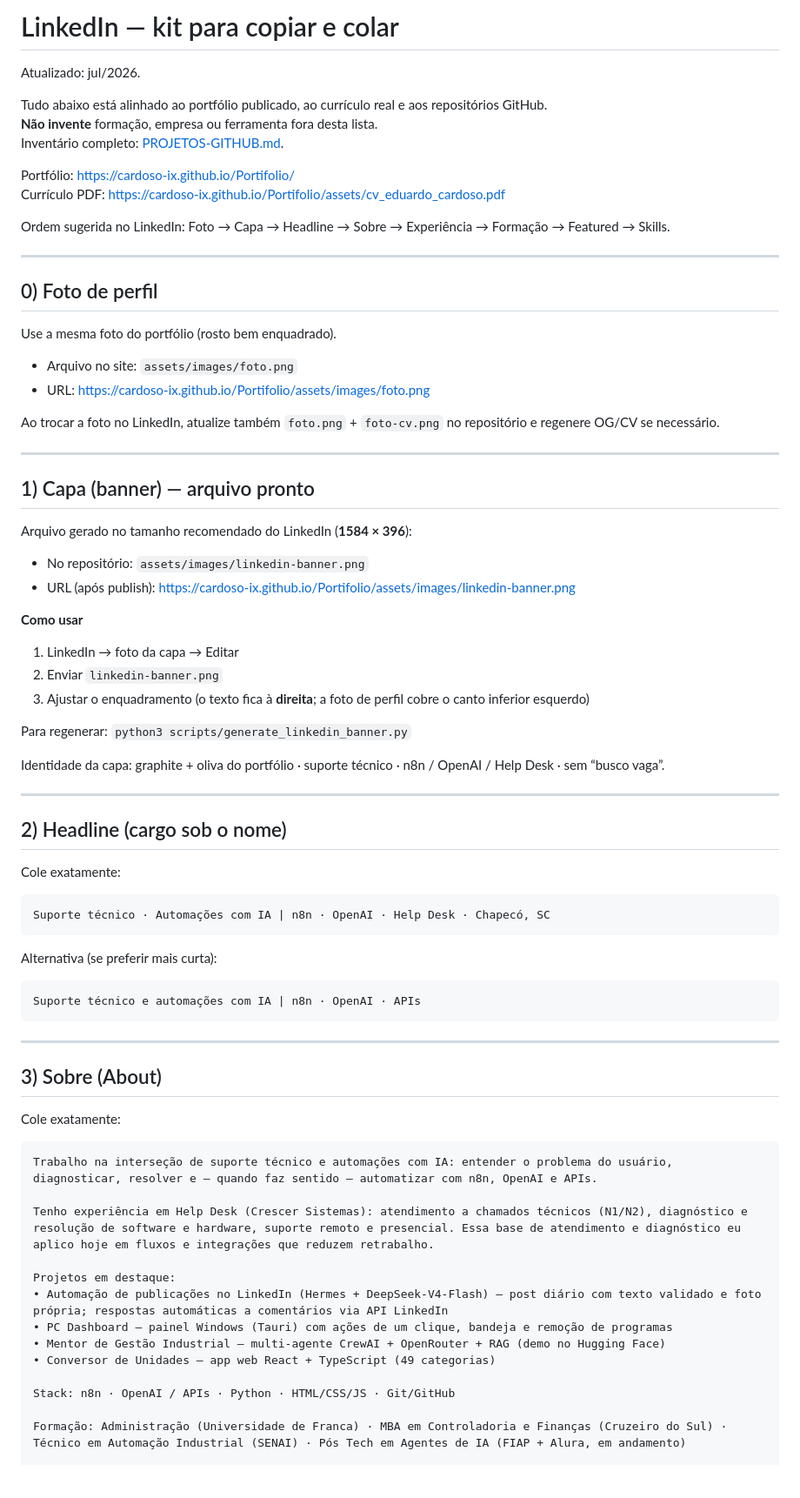
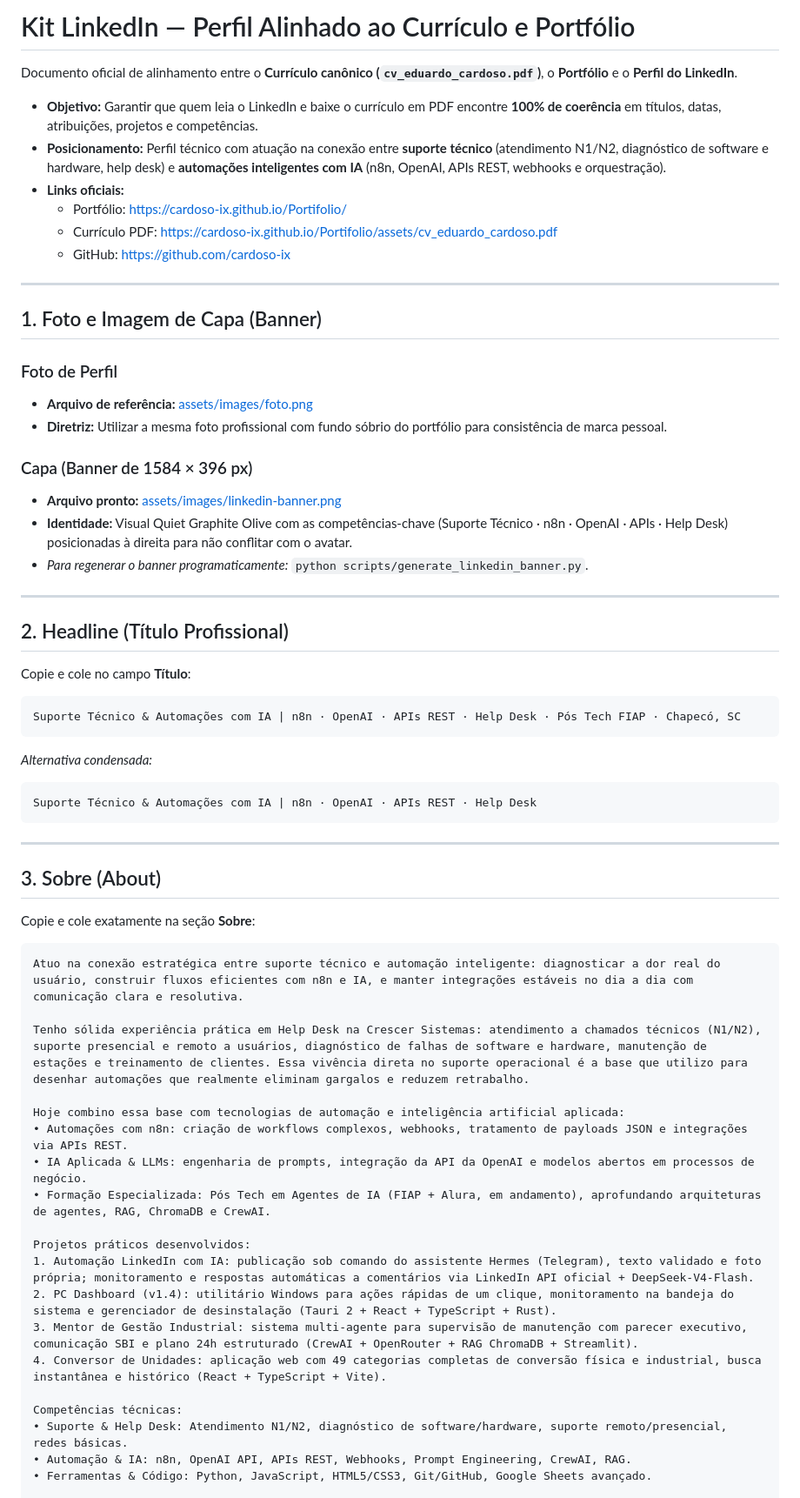
Before and after one commit to cardoso-ix/Portifolio, a Markdown page: docs/LINKEDIN-PERFIL.md, the part around one of its changes. Shown at 87% size. Rendered like a GitHub page; blank space fills up the shorter version.

````diff
--- a/docs/LINKEDIN-PERFIL.md
+++ b/docs/LINKEDIN-PERFIL.md
@@ -1,79 +1,66 @@
-# LinkedIn — kit para copiar e colar
+# Kit LinkedIn — Perfil Alinhado ao Currículo e Portfólio
 
-Atualizado: jul/2026.
+Documento oficial de alinhamento entre o **Currículo canônico (`cv_eduardo_cardoso.pdf`)**, o **Portfólio** e o **Perfil do LinkedIn**.
 
-Tudo abaixo está alinhado ao portfólio publicado, ao currículo real e aos repositórios GitHub.
-**Não invente** formação, empresa ou ferramenta fora desta lista.
-Inventário completo: [PROJETOS-GITHUB.md](./PROJETOS-GITHUB.md).
-
-Portfólio: https://cardoso-ix.github.io/Portifolio/
-Currículo PDF: https://cardoso-ix.github.io/Portifolio/assets/cv_eduardo_cardoso.pdf
-
-Ordem sugerida no LinkedIn: Foto → Capa → Headline → Sobre → Experiência → Formação → Featured → Skills.
+- **Objetivo:** Garantir que quem leia o LinkedIn e baixe o currículo em PDF encontre **100% de coerência** em títulos, datas, atribuições, projetos e competências.
+- **Posicionamento:** Perfil técnico com atuação na conexão entre **suporte técnico** (atendimento N1/N2, diagnóstico de software e hardware, help desk) e **automações inteligentes com IA** (n8n, OpenAI, APIs REST, webhooks e orquestração).
+- **Links oficiais:**
+  - Portfólio: https://cardoso-ix.github.io/Portifolio/
+  - Currículo PDF: https://cardoso-ix.github.io/Portifolio/assets/cv_eduardo_cardoso.pdf
+  - GitHub: https://github.com/cardoso-ix
 
 ---
 
-## 0) Foto de perfil
+## 1. Foto e Imagem de Capa (Banner)
 
-Use a mesma foto do portfólio (rosto bem enquadrado).
+### Foto de Perfil
+- **Arquivo de referência:** [assets/images/foto.png](file:///c:/Users/eduar/Projects/Portifolio/assets/images/foto.png)
+- **Diretriz:** Utilizar a mesma foto profissional com fundo sóbrio do portfólio para consistência de marca pessoal.
 
-- Arquivo no site: `assets/images/foto.png`
-- URL: https://cardoso-ix.github.io/Portifolio/assets/images/foto.png
-
-Ao trocar a foto no LinkedIn, atualize também `foto.png` + `foto-cv.png` no repositório e regenere OG/CV se necessário.
+### Capa (Banner de 1584 × 396 px)
+- **Arquivo pronto:** [assets/images/linkedin-banner.png](file:///c:/Users/eduar/Projects/Portifolio/assets/images/linkedin-banner.png)
+- **Identidade:** Visual Quiet Graphite Olive com as competências-chave (Suporte Técnico · n8n · OpenAI · APIs · Help Desk) posicionadas à direita para não conflitar com o avatar.
+- *Para regenerar o banner programaticamente:* `python scripts/generate_linkedin_banner.py`.
 
 ---
 
-## 1) Capa (banner) — arquivo pronto
+## 2. Headline (Título Profissional)
 
-Arquivo gerado no tamanho recomendado do LinkedIn (**1584 × 396**):
+Copie e cole no campo **Título**:
 
-- No repositório: `assets/images/linkedin-banner.png`
-- URL (após publish): https://cardoso-ix.github.io/Portifolio/assets/images/linkedin-banner.png
-
-**Como usar**
-1. LinkedIn → foto da capa → Editar
-2. Enviar `linkedin-banner.png`
-3. Ajustar o enquadramento (o texto fica à **direita**; a foto de perfil cobre o canto inferior esquerdo)
-
-Para regenerar: `python3 scripts/generate_linkedin_banner.py`
-
-Identidade da capa: graphite + oliva do portfólio · suporte técnico · n8n / OpenAI / Help Desk · sem “busco vaga”.
-
----
-
-## 2) Headline (cargo sob o nome)
-
-Cole exatamente:
-
-```
-Suporte técnico · Automações com IA | n8n · OpenAI · Help Desk · Chapecó, SC
+```text
+Suporte Técnico & Automações com IA | n8n · OpenAI · APIs REST · Help Desk · Pós Tech FIAP · Chapecó, SC
 ```
 
-Alternativa (se preferir mais curta):
-
-```
-Suporte técnico e automações com IA | n8n · OpenAI · APIs
+*Alternativa condensada:*
+```text
+Suporte Técnico & Automações com IA | n8n · OpenAI · APIs REST · Help Desk
 ```
 
 ---
 
-## 3) Sobre (About)
+## 3. Sobre (About)
 
-Cole exatamente:
+Copie e cole exatamente na seção **Sobre**:
 
-```
-Trabalho na interseção de suporte técnico e automações com IA: entender o problema do usuário, diagnosticar, resolver e — quando faz sentido — automatizar com n8n, OpenAI e APIs.
+```text
+Atuo na conexão estratégica entre suporte técnico e automação inteligente: diagnosticar a dor real do usuário, construir fluxos eficientes com n8n e IA, e manter integrações estáveis no dia a dia com comunicação clara e resolutiva.
 
-Tenho experiência em Help Desk (Crescer Sistemas): atendimento a chamados técnicos (N1/N2), diagnóstico e resolução de software e hardware, suporte remoto e presencial. Essa base de atendimento e diagnóstico eu aplico hoje em fluxos e integrações que reduzem retrabalho.
+Tenho sólida experiência prática em Help Desk na Crescer Sistemas: atendimento a chamados técnicos (N1/N2), suporte presencial e remoto a usuários, diagnóstico de falhas de software e hardware, manutenção de estações e treinamento de clientes. Essa vivência direta no suporte operacional é a base que utilizo para desenhar automações que realmente eliminam gargalos e reduzem retrabalho.
 
-Projetos em destaque:
-• Automação de publicações no LinkedIn (Hermes + DeepSeek-V4-Flash) — post diário com texto validado e foto própria; respostas automáticas a comentários via API LinkedIn
-• PC Dashboard — painel Windows (Tauri) com ações de um clique, bandeja e remoção de programas
-• Mentor de Gestão Industrial — multi-agente CrewAI + OpenRouter + RAG (demo no Hugging Face)
-• Conversor de Unidades — app web React + TypeScript (49 categorias)
+Hoje combino essa base com tecnologias de automação e inteligência artificial aplicada:
+• Automações com n8n: criação de workflows complexos, webhooks, tratamento de payloads JSON e integrações via APIs REST.
+• IA Aplicada & LLMs: engenharia de prompts, integração da API da OpenAI e modelos abertos em processos de negócio.
+• Formação Especializada: Pós Tech em Agentes de IA (FIAP + Alura, em andamento), aprofundando arquiteturas de agentes, RAG, ChromaDB e CrewAI.
 
-Stack: n8n · OpenAI / APIs · Python · HTML/CSS/JS · Git/GitHub
+Projetos práticos desenvolvidos:
+1. Automação LinkedIn com IA: publicação sob comando do assistente Hermes (Telegram), texto validado e foto própria; monitoramento e respostas automáticas a comentários via LinkedIn API oficial + DeepSeek-V4-Flash.
+2. PC Dashboard (v1.4): utilitário Windows para ações rápidas de um clique, monitoramento na bandeja do sistema e gerenciador de desinstalação (Tauri 2 + React + TypeScript + Rust).
+3. Mentor de Gestão Industrial: sistema multi-agente para supervisão de manutenção com parecer executivo, comunicação SBI e plano 24h estruturado (CrewAI + OpenRouter + RAG ChromaDB + Streamlit).
+4. Conversor de Unidades: aplicação web com 49 categorias completas de conversão física e industrial, busca instantânea e histórico (React + TypeScript + Vite).
 
-Formação: Administração (Universidade de Franca) · MBA em Controladoria e Finanças (Cruzeiro do Sul) · Técnico em Automação Industrial (SENAI) · Pós Tech em Agentes de IA (FIAP + Alura, em andamento)
+Competências técnicas:
+• Suporte & Help Desk: Atendimento N1/N2, diagnóstico de software/hardware, suporte remoto/presencial, redes básicas.
+• Automação & IA: n8n, OpenAI API, APIs REST, Webhooks, Prompt Engineering, CrewAI, RAG.
+• Ferramentas & Código: Python, JavaScript, HTML5/CSS3, Git/GitHub, Google Sheets avançado.
 
````
Also changed, not shown: other parts of docs/LINKEDIN-PERFIL.md (+151 -128 lines).
